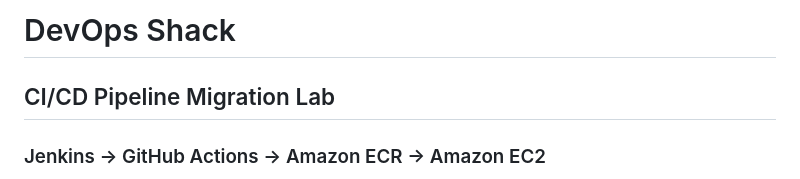
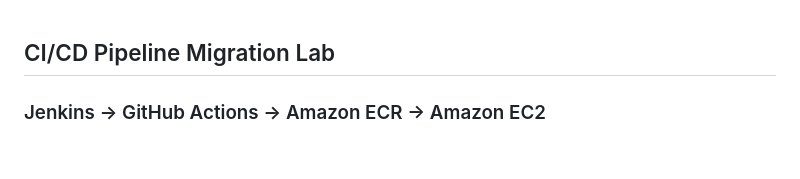
Before and after one commit to vamshireddy903/cicd-migration, a Markdown page: README.md, the part around the change. GitHub-like rendering; blank space fills up the shorter version.

Commit message:
Remove project title from README
Removed project title from README.

```diff
--- a/README.md
+++ b/README.md
@@ -1,5 +1,3 @@
-# DevOps Shack
-
 ## CI/CD Pipeline Migration Lab
 
 ### Jenkins → GitHub Actions → Amazon ECR → Amazon EC2
```
